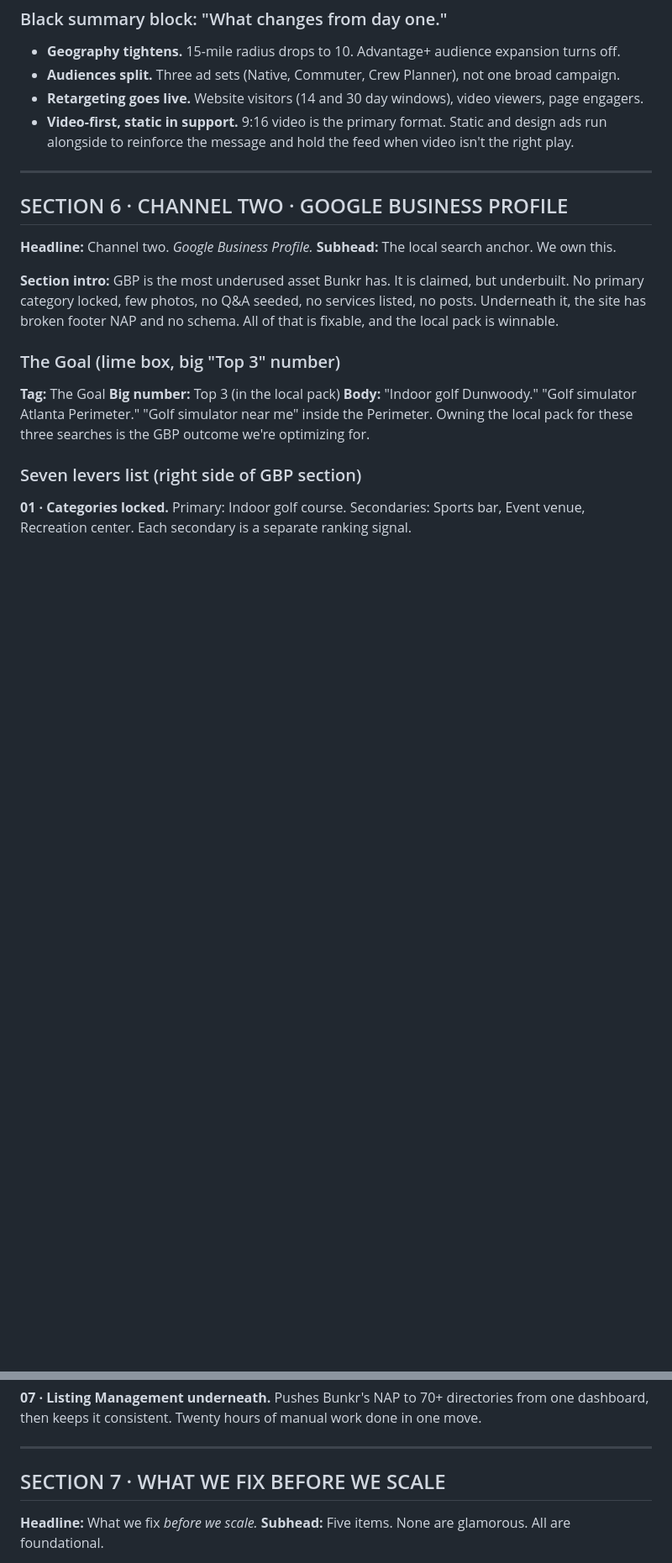
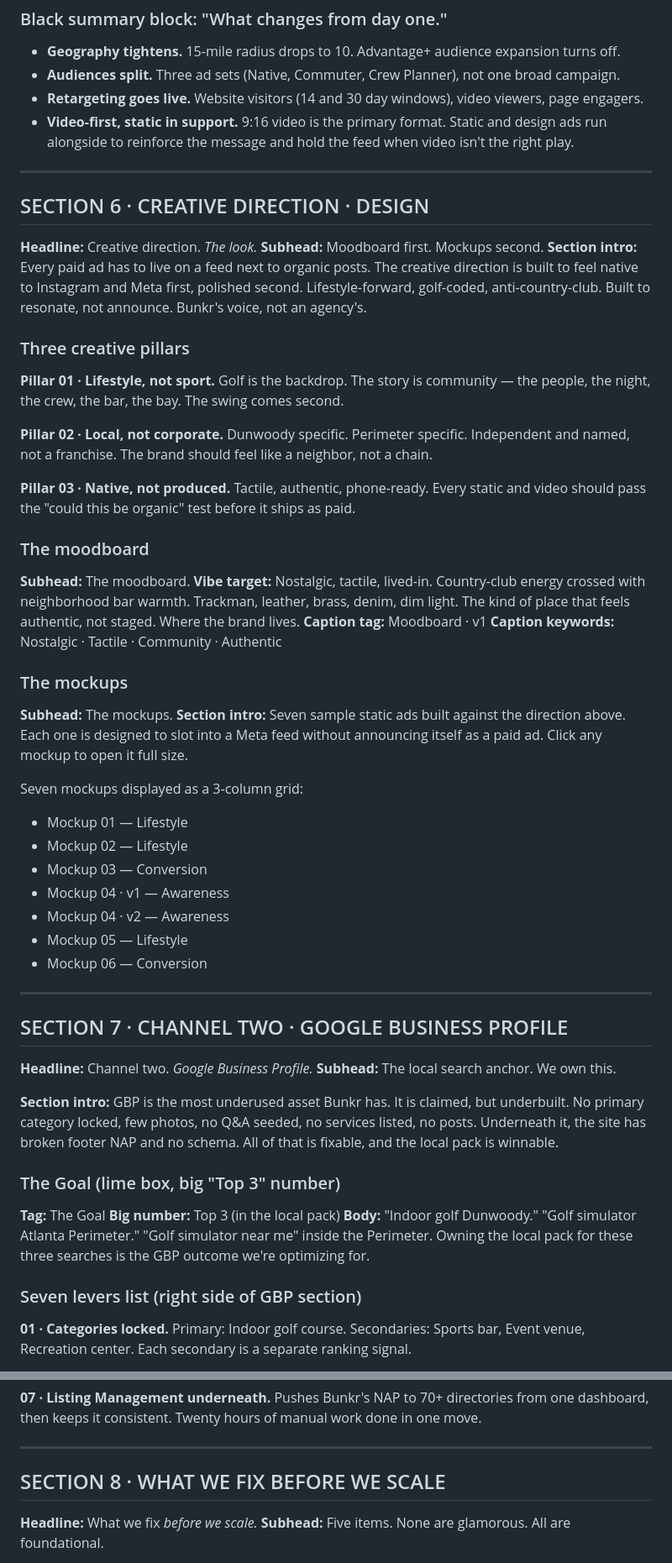
Before and after one commit to iliketurtlzzz/bunkr-golf-strategy, a Markdown page: COPY.md, 2 parts joined by grey strips. Shown at 84% size. Drawn GitHub-style; blank space fills up the shorter version.

Commit message:
Sync COPY.md with new Design section (Section 6) and renumber subsequent sections

```diff
--- a/COPY.md
+++ b/COPY.md
@@ -201,7 +201,47 @@ The account today is 100% conversion targeting 2.6M to 3M cold people inside a 1
 
 ---
 
-## SECTION 6 · CHANNEL TWO · GOOGLE BUSINESS PROFILE
+## SECTION 6 · CREATIVE DIRECTION · DESIGN
+
+**Headline:** Creative direction. *The look.*
+**Subhead:** Moodboard first. Mockups second.
+**Section intro:** Every paid ad has to live on a feed next to organic posts. The creative direction is built to feel native to Instagram and Meta first, polished second. Lifestyle-forward, golf-coded, anti-country-club. Built to resonate, not announce. Bunkr's voice, not an agency's.
+
+### Three creative pillars
+
+**Pillar 01 · Lifestyle, not sport.**
+Golf is the backdrop. The story is community — the people, the night, the crew, the bar, the bay. The swing comes second.
+
+**Pillar 02 · Local, not corporate.**
+Dunwoody specific. Perimeter specific. Independent and named, not a franchise. The brand should feel like a neighbor, not a chain.
+
+**Pillar 03 · Native, not produced.**
+Tactile, authentic, phone-ready. Every static and video should pass the "could this be organic" test before it ships as paid.
+
+### The moodboard
+
+**Subhead:** The moodboard.
+**Vibe target:** Nostalgic, tactile, lived-in. Country-club energy crossed with neighborhood bar warmth. Trackman, leather, brass, denim, dim light. The kind of place that feels authentic, not staged. Where the brand lives.
+**Caption tag:** Moodboard · v1
+**Caption keywords:** Nostalgic · Tactile · Community · Authentic
+
+### The mockups
+
+**Subhead:** The mockups.
+**Section intro:** Seven sample static ads built against the direction above. Each one is designed to slot into a Meta feed without announcing itself as a paid ad. Click any mockup to open it full size.
+
+Seven mockups displayed as a 3-column grid:
+- Mockup 01 — Lifestyle
+- Mockup 02 — Lifestyle
+- Mockup 03 — Conversion
+- Mockup 04 · v1 — Awareness
+- Mockup 04 · v2 — Awareness
+- Mockup 05 — Lifestyle
+- Mockup 06 — Conversion
+
+---
+
+## SECTION 7 · CHANNEL TWO · GOOGLE BUSINESS PROFILE
 
 **Headline:** Channel two. *Google Business Profile.*
 **Subhead:** The local search anchor. We own this.
@@ -240,7 +280,7 @@ Pushes Bunkr's NAP to 70+ directories from one dashboard, then keeps it consiste
 
 ---
 
-## SECTION 7 · WHAT WE FIX BEFORE WE SCALE
+## SECTION 8 · WHAT WE FIX BEFORE WE SCALE
 
 **Headline:** What we fix *before we scale.*
 **Subhead:** Five items. None are glamorous. All are foundational.
```
Also changed, not shown: other parts of COPY.md (+2 -2 lines).
